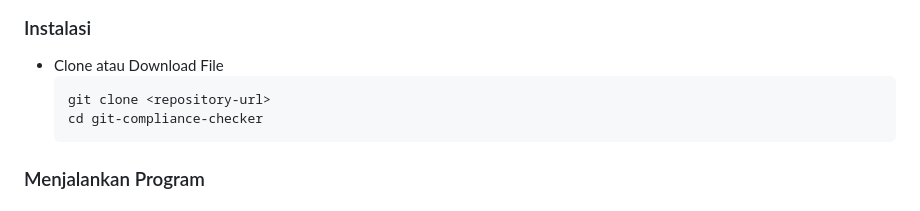
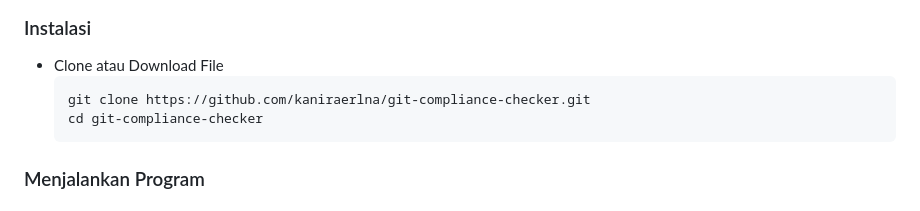
Before and after one commit to kaniraerlna/git-compliance-checker, a Markdown page: README.md, the part around the change. Drawn GitHub-style.

Commit message:
docs: update installation instructions with repository URL

````diff
--- a/README.md
+++ b/README.md
@@ -73,7 +73,7 @@ GIT-COMPLIANCE-CHECKER/
 ### Instalasi
 - Clone atau Download File
    ```bash
-   git clone <repository-url>
+   git clone https://github.com/kaniraerlna/git-compliance-checker.git
    cd git-compliance-checker
    ```
 
````
